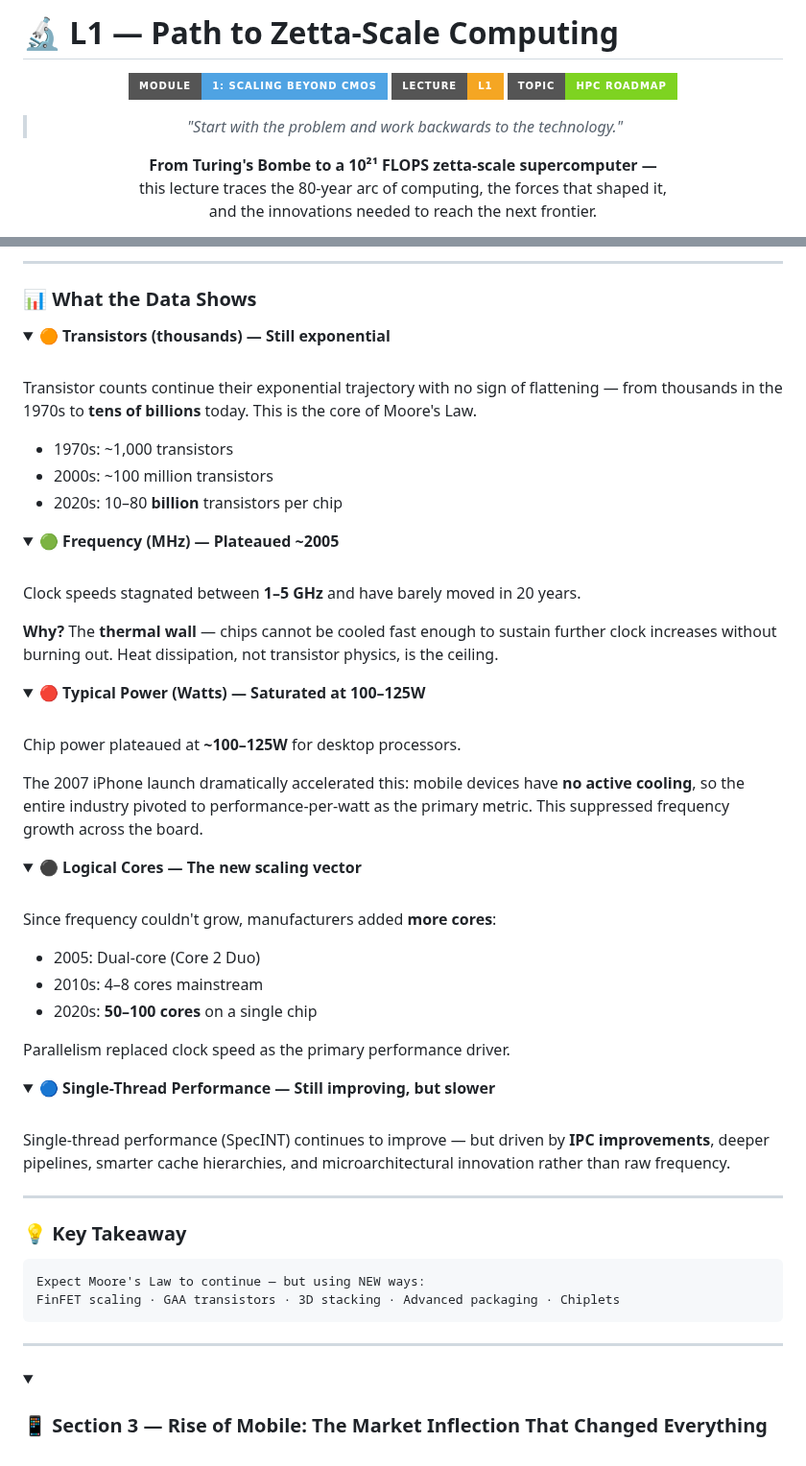
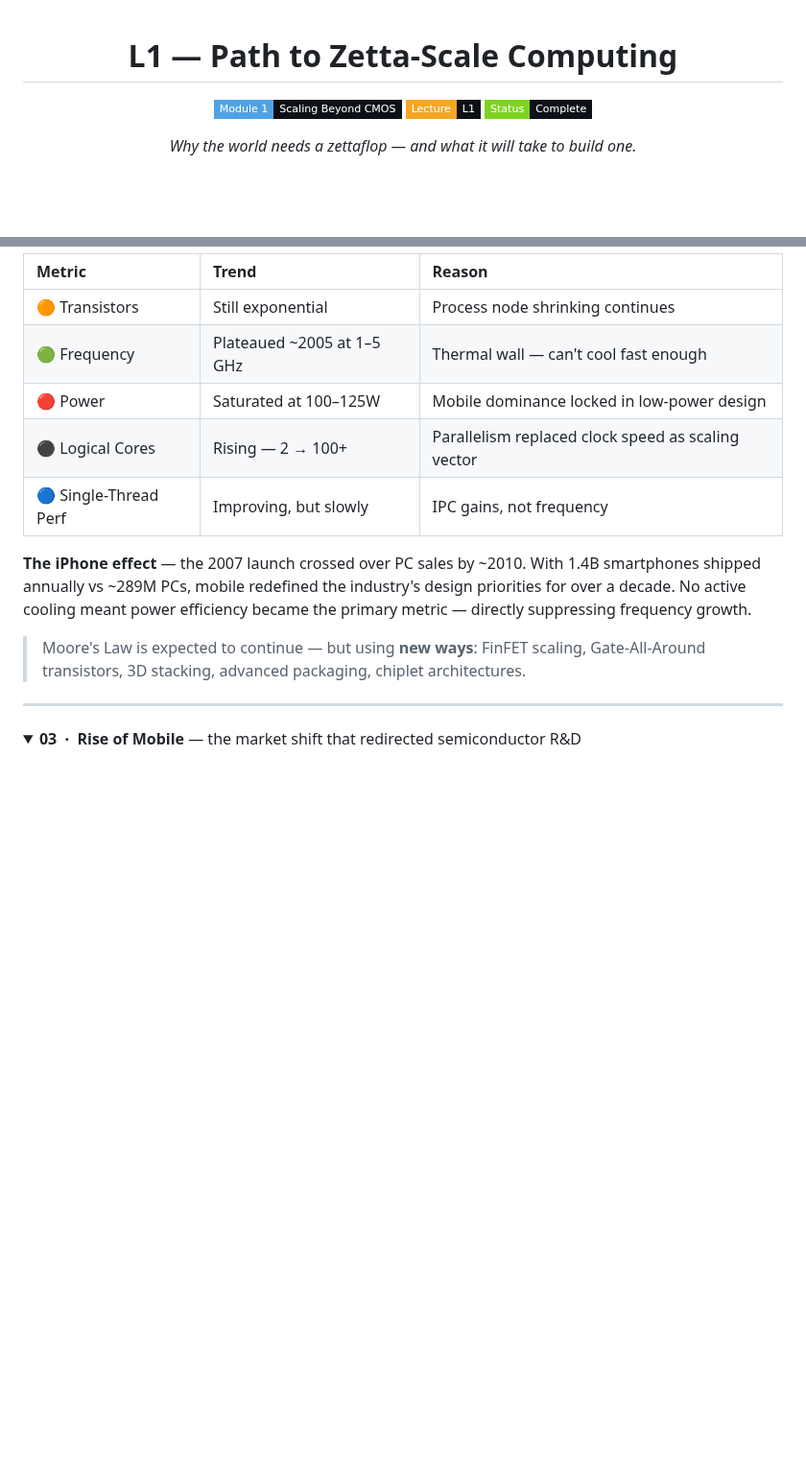
Before and after one commit to najlabintnajeeb/FinFET-Circuit-Design, a Markdown page: Module_1_Scaling_Beyond_CMOS/L1_Path_To_Zetta_Scale/README.md, 2 parts joined by grey strips. Shown at 96% size. Drawn GitHub-style; folded sections open; badges without logos; blank space fills up the shorter version.

````diff
--- a/Module_1_Scaling_Beyond_CMOS/L1_Path_To_Zetta_Scale/README.md
+++ b/Module_1_Scaling_Beyond_CMOS/L1_Path_To_Zetta_Scale/README.md
@@ -1,14 +1,10 @@
-# 🔬 L1 — Path to Zetta-Scale Computing
-
 <div align="center">
 
-![Module](https://img.shields.io/badge/Module-1%3A%20Scaling%20Beyond%20CMOS-4fa3e3?style=for-the-badge&logoColor=white)
-![Lecture](https://img.shields.io/badge/Lecture-L1-f5a623?style=for-the-badge)
-![Topic](https://img.shields.io/badge/Topic-HPC%20Roadmap-7ed321?style=for-the-badge)
+# L1 — Path to Zetta-Scale Computing
 
-> *"Start with the problem and work backwards to the technology."*
+![Module](https://img.shields.io/badge/Module_1-Scaling_Beyond_CMOS-0d1117?style=flat-square&labelColor=4fa3e3&color=0d1117)
+![Lecture](https://img.shields.io/badge/Lecture-L1-0d1117?style=flat-square&labelColor=f5a623&color=0d1117)
+![Status](https://img.shields.io/badge/Status-Complete-0d1117?style=flat-square&labelColor=7ed321&color=0d1117)
 
-**From Turing's Bombe to a 10²¹ FLOPS zetta-scale supercomputer —**
-this lecture traces the 80-year arc of computing, the forces that shaped it,
-and the innovations needed to reach the next frontier.
+*Why the world needs a zettaflop — and what it will take to build one.*
 
@@ -94,82 +73,22 @@ These are the civilisation-scale challenges that demand zetta-scale compute —
 
----
+| Metric | Trend | Reason |
+|:--|:--|:--|
+| 🟠 Transistors | Still exponential | Process node shrinking continues |
+| 🟢 Frequency | Plateaued ~2005 at 1–5 GHz | Thermal wall — can't cool fast enough |
+| 🔴 Power | Saturated at 100–125W | Mobile dominance locked in low-power design |
+| ⚫ Logical Cores | Rising — 2 → 100+ | Parallelism replaced clock speed as scaling vector |
+| 🔵 Single-Thread Perf | Improving, but slowly | IPC gains, not frequency |
 
-### 📊 What the Data Shows
+**The iPhone effect** — the 2007 launch crossed over PC sales by ~2010. With 1.4B smartphones shipped annually vs ~289M PCs, mobile redefined the industry's design priorities for over a decade. No active cooling meant power efficiency became the primary metric — directly suppressing frequency growth.
 
-<details>
-<summary><b>🟠 Transistors (thousands) — Still exponential</b></summary>
-
-<br>
-
-Transistor counts continue their exponential trajectory with no sign of flattening — from thousands in the 1970s to **tens of billions** today. This is the core of Moore's Law.
-
-- 1970s: ~1,000 transistors
-- 2000s: ~100 million transistors
-- 2020s: 10–80 **billion** transistors per chip
-
-</details>
-
-<details>
-<summary><b>🟢 Frequency (MHz) — Plateaued ~2005</b></summary>
-
-<br>
-
-Clock speeds stagnated between **1–5 GHz** and have barely moved in 20 years.
-
-**Why?** The **thermal wall** — chips cannot be cooled fast enough to sustain further clock increases without burning out. Heat dissipation, not transistor physics, is the ceiling.
-
-</details>
-
-<details>
-<summary><b>🔴 Typical Power (Watts) — Saturated at 100–125W</b></summary>
-
-<br>
-
-Chip power plateaued at **~100–125W** for desktop processors.
-
-The 2007 iPhone launch dramatically accelerated this: mobile devices have **no active cooling**, so the entire industry pivoted to performance-per-watt as the primary metric. This suppressed frequency growth across the board.
-
-</details>
-
-<details>
-<summary><b>⚫ Logical Cores — The new scaling vector</b></summary>
-
-<br>
-
-Since frequency couldn't grow, manufacturers added **more cores**:
-
-- 2005: Dual-core (Core 2 Duo)
-- 2010s: 4–8 cores mainstream
-- 2020s: **50–100 cores** on a single chip
-
-Parallelism replaced clock speed as the primary performance driver.
-
-</details>
-
-<details>
-<summary><b>🔵 Single-Thread Performance — Still improving, but slower</b></summary>
-
-<br>
-
-Single-thread performance (SpecINT) continues to improve — but driven by **IPC improvements**, deeper pipelines, smarter cache hierarchies, and microarchitectural innovation rather than raw frequency.
-
-</details>
-
----
-
-### 💡 Key Takeaway
-
-```
-Expect Moore's Law to continue — but using NEW ways:
-FinFET scaling · GAA transistors · 3D stacking · Advanced packaging · Chiplets
-```
+> Moore's Law is expected to continue — but using **new ways**: FinFET scaling, Gate-All-Around transistors, 3D stacking, advanced packaging, chiplet architectures.
 
 </details>
 
 ---
 
 <details>
-<summary><h3>📱 Section 3 — Rise of Mobile: The Market Inflection That Changed Everything</h3></summary>
+<summary><strong>03 &nbsp;·&nbsp; Rise of Mobile</strong> — the market shift that redirected semiconductor R&D</summary>
 
 <br>
 
````
Also changed, not shown: other parts of Module_1_Scaling_Beyond_CMOS/L1_Path_To_Zetta_Scale/README.md (+65 -190 lines).
